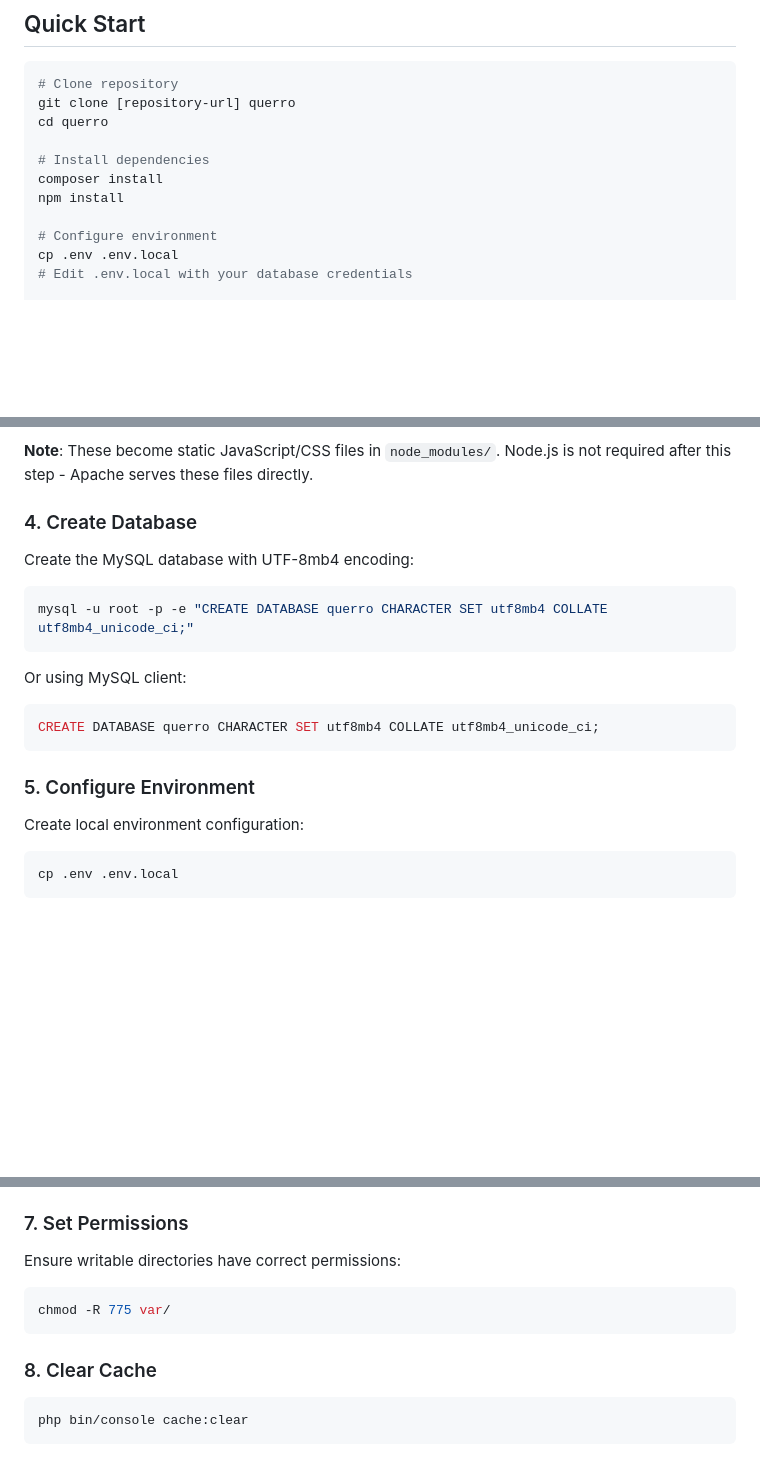
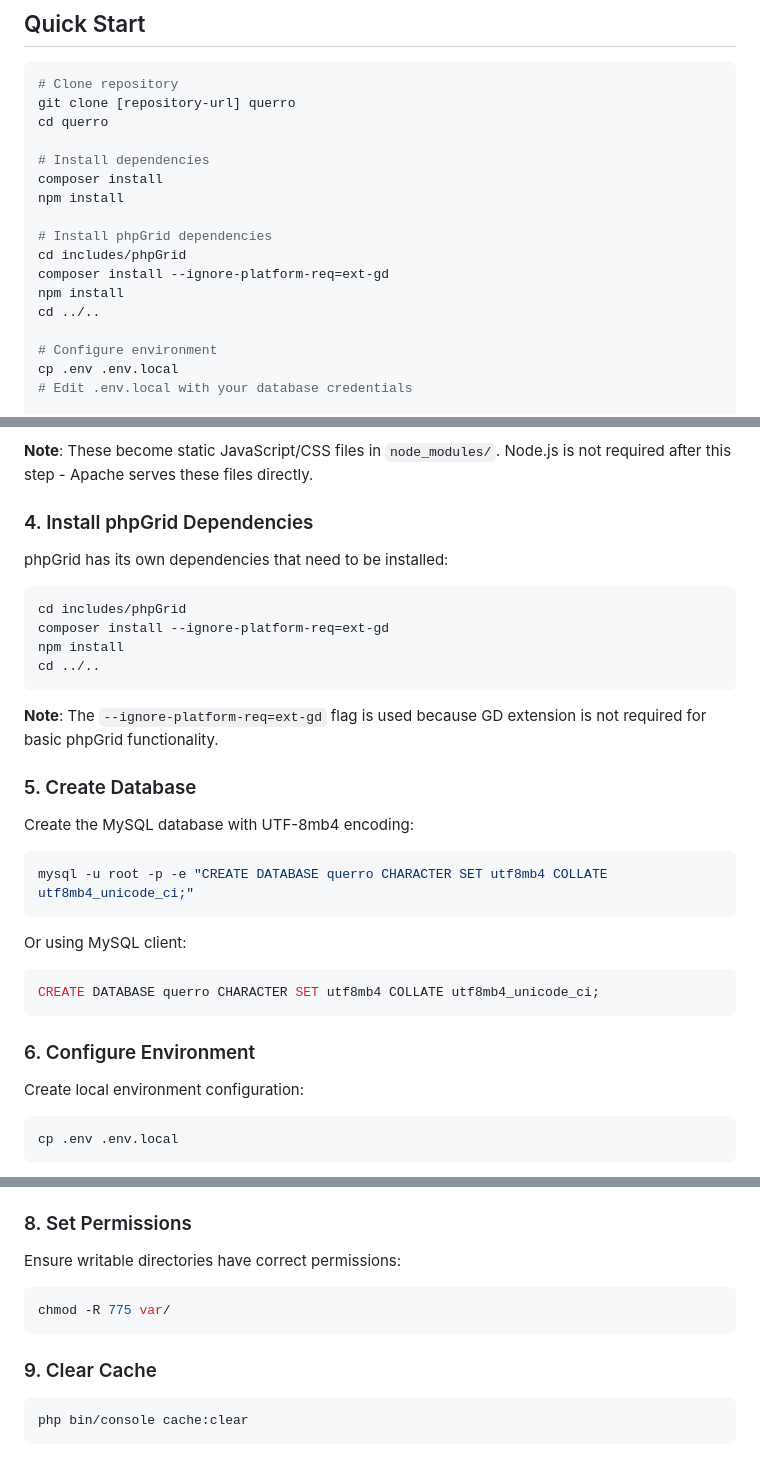
Before and after one commit to phpcontrols/querro, a Markdown page: docs/INSTALLATION.md, 3 parts joined by grey strips. Drawn GitHub-style; blank space fills up the shorter version.

````diff
--- a/docs/INSTALLATION.md
+++ b/docs/INSTALLATION.md
@@ -30,6 +30,12 @@ cd querro
 # Install dependencies
 composer install
 npm install
+
+# Install phpGrid dependencies
+cd includes/phpGrid
+composer install --ignore-platform-req=ext-gd
+npm install
+cd ../..
 
 # Configure environment
 cp .env .env.local
@@ -131,7 +137,20 @@ This installs:
 
 **Note**: These become static JavaScript/CSS files in `node_modules/`. Node.js is not required after this step - Apache serves these files directly.
 
-### 4. Create Database
+### 4. Install phpGrid Dependencies
+
+phpGrid has its own dependencies that need to be installed:
+
+```bash
+cd includes/phpGrid
+composer install --ignore-platform-req=ext-gd
+npm install
+cd ../..
+```
+
+**Note**: The `--ignore-platform-req=ext-gd` flag is used because GD extension is not required for basic phpGrid functionality.
+
+### 5. Create Database
 
 Create the MySQL database with UTF-8mb4 encoding:
 
@@ -144,7 +163,7 @@ Or using MySQL client:
 CREATE DATABASE querro CHARACTER SET utf8mb4 COLLATE utf8mb4_unicode_ci;
 ```
 
-### 5. Configure Environment
+### 6. Configure Environment
 
 Create local environment configuration:
 
@@ -204,7 +223,7 @@ php bin/console doctrine:migrations:migrate
 - `column_prop` - Column formatting preferences
 - `messenger_messages` - Async messaging
 
-### 7. Set Permissions
+### 8. Set Permissions
 
 Ensure writable directories have correct permissions:
 
@@ -212,7 +231,7 @@ Ensure writable directories have correct permissions:
 chmod -R 775 var/
 ```
 
-### 8. Clear Cache
+### 9. Clear Cache
 
 ```bash
 php bin/console cache:clear
````
Also changed, not shown: other parts of docs/INSTALLATION.md (+1 -1 lines), README.md (+10 -4 lines), docs/FAQ.md (+6 -0 lines).
